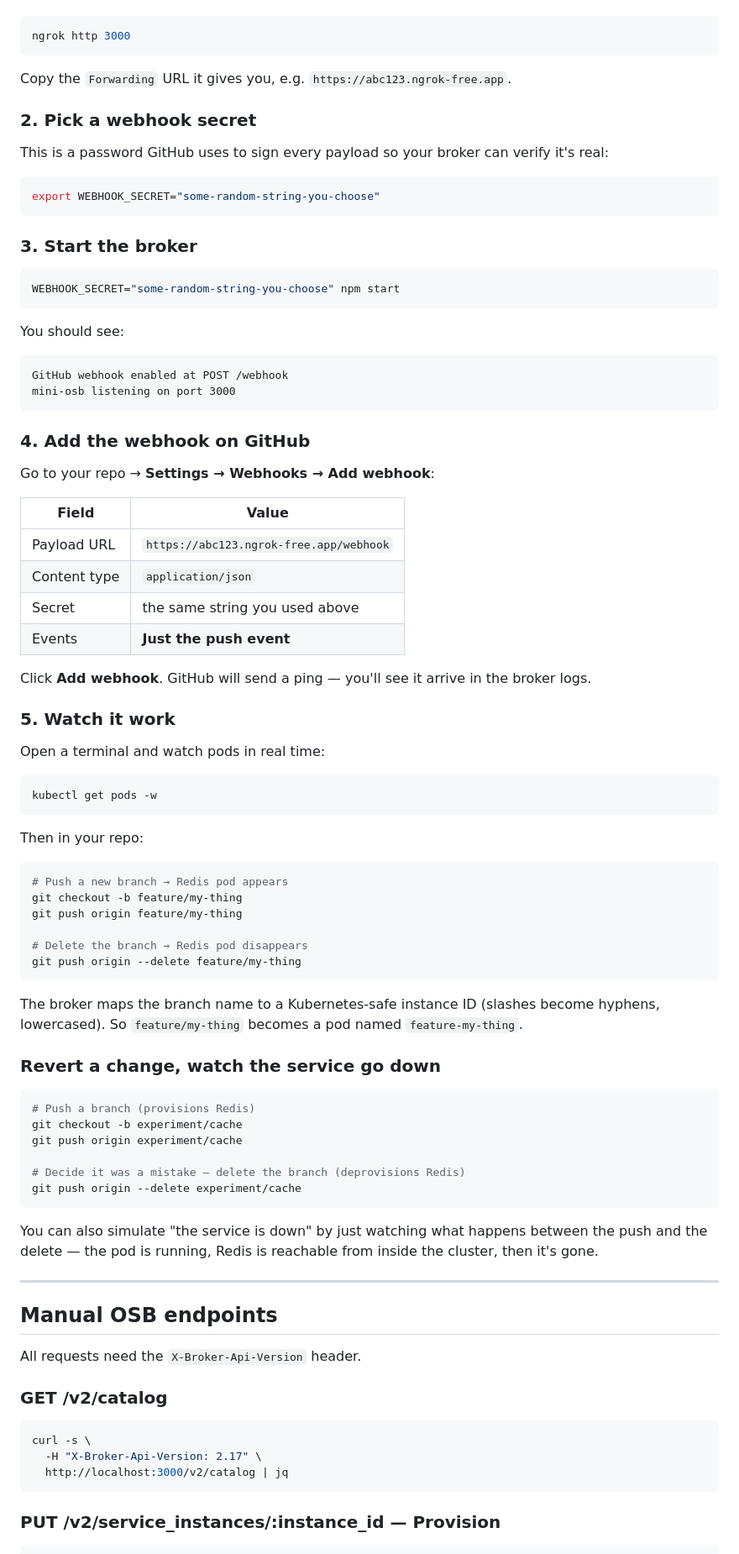
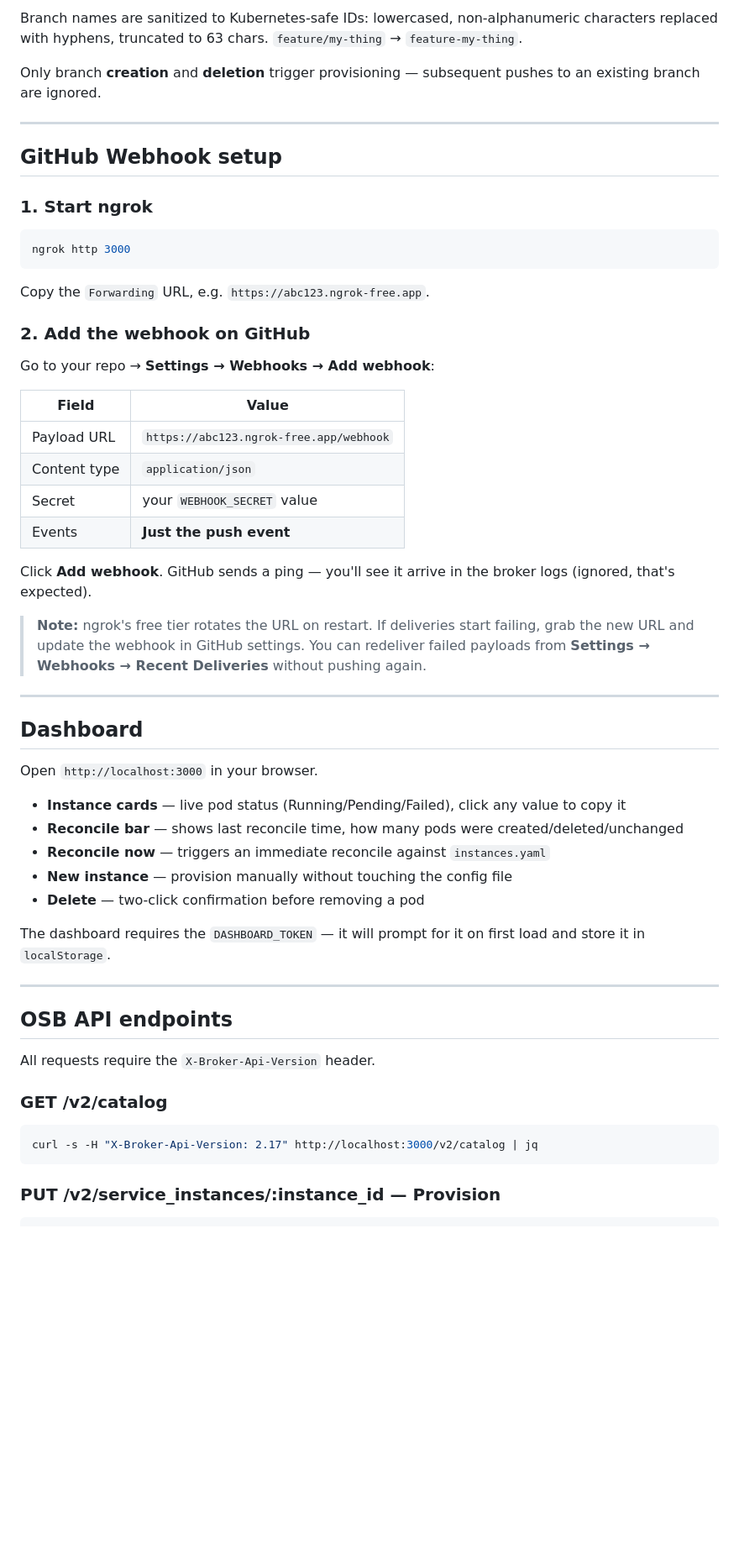
Before and after one commit to mohanadft/mini-osb, a Markdown page: README.md, the part around one of its changes. Shown at 84% size. Rendered like a GitHub page; blank space fills up the shorter version.

Commit message:
docs: rewrite README to reflect current feature set

````diff
--- a/README.md
+++ b/README.md
@@ -28,31 +87,20 @@ GitHub needs a public URL to POST to. ngrok punches a hole through to your local
+Branch names are sanitized to Kubernetes-safe IDs: lowercased, non-alphanumeric characters replaced with hyphens, truncated to 63 chars. `feature/my-thing` → `feature-my-thing`.
+
+Only branch **creation** and **deletion** trigger provisioning — subsequent pushes to an existing branch are ignored.
+
+---
+
+## GitHub Webhook setup
+
+### 1. Start ngrok
 
 ```bash
 ngrok http 3000
 ```
 
-Copy the `Forwarding` URL it gives you, e.g. `https://abc123.ngrok-free.app`.
+Copy the `Forwarding` URL, e.g. `https://abc123.ngrok-free.app`.
 
-### 2. Pick a webhook secret
-
-This is a password GitHub uses to sign every payload so your broker can verify it's real:
-
-```bash
-export WEBHOOK_SECRET="some-random-string-you-choose"
-```
-
-### 3. Start the broker
-
-```bash
-WEBHOOK_SECRET="some-random-string-you-choose" npm start
-```
-
-You should see:
-```
-GitHub webhook enabled at POST /webhook
-mini-osb listening on port 3000
-```
-
-### 4. Add the webhook on GitHub
+### 2. Add the webhook on GitHub
 
 Go to your repo → **Settings → Webhooks → Add webhook**:
 
@@ -60,57 +108,37 @@ Go to your repo → **Settings → Webhooks → Add webhook**:
 |---|---|
 | Payload URL | `https://abc123.ngrok-free.app/webhook` |
 | Content type | `application/json` |
-| Secret | the same string you used above |
+| Secret | your `WEBHOOK_SECRET` value |
 | Events | **Just the push event** |
 
-Click **Add webhook**. GitHub will send a ping — you'll see it arrive in the broker logs.
+Click **Add webhook**. GitHub sends a ping — you'll see it arrive in the broker logs (ignored, that's expected).
 
-### 5. Watch it work
-
-Open a terminal and watch pods in real time:
-
-```bash
-kubectl get pods -w
-```
-
-Then in your repo:
-
-```bash
-# Push a new branch → Redis pod appears
-git checkout -b feature/my-thing
-git push origin feature/my-thing
-
-# Delete the branch → Redis pod disappears
-git push origin --delete feature/my-thing
-```
-
-The broker maps the branch name to a Kubernetes-safe instance ID (slashes become hyphens, lowercased). So `feature/my-thing` becomes a pod named `feature-my-thing`.
-
-### Revert a change, watch the service go down
-
-```bash
-# Push a branch (provisions Redis)
-git checkout -b experiment/cache
-git push origin experiment/cache
-
-# Decide it was a mistake — delete the branch (deprovisions Redis)
-git push origin --delete experiment/cache
-```
-
-You can also simulate "the service is down" by just watching what happens between the push and the delete — the pod is running, Redis is reachable from inside the cluster, then it's gone.
+> **Note:** ngrok's free tier rotates the URL on restart. If deliveries start failing, grab the new URL and update the webhook in GitHub settings. You can redeliver failed payloads from **Settings → Webhooks → Recent Deliveries** without pushing again.
 
 ---
 
-## Manual OSB endpoints
+## Dashboard
 
-All requests need the `X-Broker-Api-Version` header.
+Open `http://localhost:3000` in your browser.
+
+- **Instance cards** — live pod status (Running/Pending/Failed), click any value to copy it
+- **Reconcile bar** — shows last reconcile time, how many pods were created/deleted/unchanged
+- **Reconcile now** — triggers an immediate reconcile against `instances.yaml`
+- **New instance** — provision manually without touching the config file
+- **Delete** — two-click confirmation before removing a pod
+
+The dashboard requires the `DASHBOARD_TOKEN` — it will prompt for it on first load and store it in `localStorage`.
+
+---
+
+## OSB API endpoints
+
+All requests require the `X-Broker-Api-Version` header.
 
 ### GET /v2/catalog
 
 ```bash
-curl -s \
-  -H "X-Broker-Api-Version: 2.17" \
-  http://localhost:3000/v2/catalog | jq
+curl -s -H "X-Broker-Api-Version: 2.17" http://localhost:3000/v2/catalog | jq
 ```
 
 ### PUT /v2/service_instances/:instance_id — Provision
````
Also changed, not shown: other parts of README.md (+79 -14 lines).
